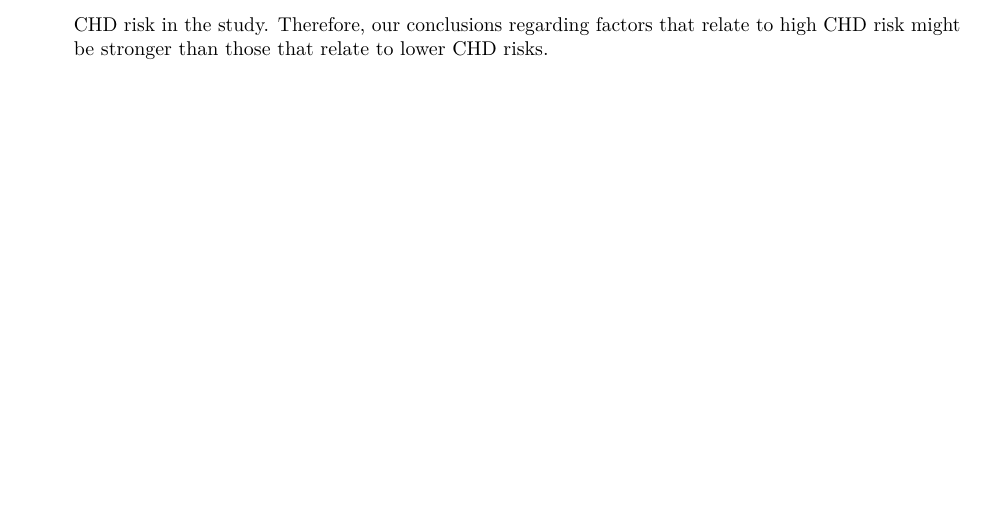
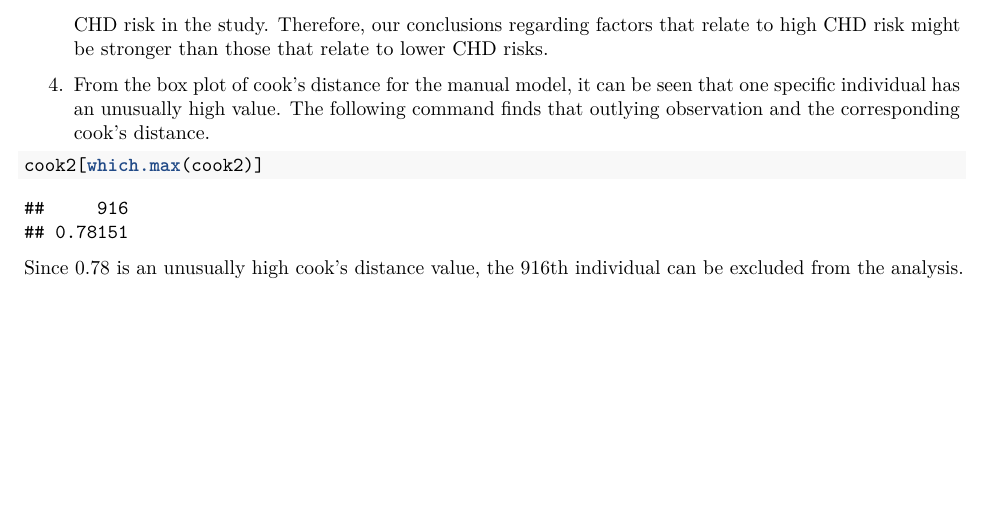
Before and after one commit to kpasumar/R-Code, an R Markdown document (FinalProjectRMarkdown.Rmd): part of page 11 of 11, cut so that both start at the same text. Rendered offline with R 4.5, knitr and Pandoc, then LaTeX, with nearby package versions; some code elsewhere in the file could not run offline.

Commit message:
Added Outlier

````diff
--- a/FinalProjectRMarkdown.Rmd
+++ b/FinalProjectRMarkdown.Rmd
@@ -467,3 +467,11 @@ From our analysis, we make the following conclusions :
 2. From our pair plots we can observe that high HDL cholestrol levels have people with less risk for heart disease. So it seems like higher         HDL cholestrol levels are associated with less expected CHD risk. This effect can be supported by the relatively low p-value for the             significance of hdlc in the presence of other variates in the model. On the contrary, people who have had previous mycordial infractions,        strokes, or hypertension seem to have a higher expected CHD risk, as shown by the relatively high positive estimated coefficients and very       low p-values.
 
 3. We can observe from the model diagnostics of the chosen model that there might be a slight departure from the assumption of                      homoscedasticity. In fact, it seems as though the standard deviation decreases as we get into the region of people with high risk of             coronary heart disease. This might be due to the fact that we have relatively more variates that have a positive association with higher         CHD risk and also less people with high CHD risk, hence we have more predictive power when presented with a person with factors of high          CHD risk. However, for people with low CHD, it might be harder to predict their CHD risk due to more variation that arises from having a         lot more of people with relatively low CHD risk in the study. Therefore, our conclusions regarding factors that relate to high CHD risk          might be stronger than those that relate to lower CHD risks.
+
+4. From the box plot of cook's distance for the manual model, it can be seen that one specific individual has an unusually high value. The following command finds that outlying observation and the corresponding cook's distance.
+
+```{r}
+cook2[which.max(cook2)]
+```
+
+Since 0.78 is an unusually high cook's distance value, the 916th individual can be excluded from the analysis.
````
